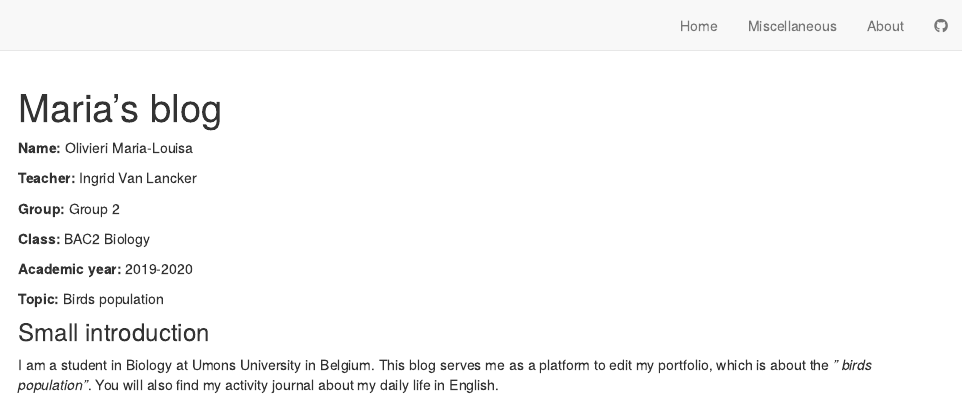
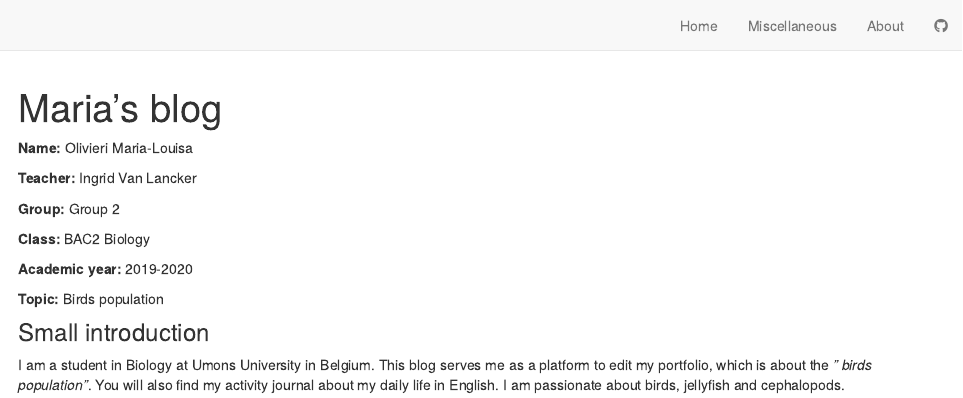
Before and after one commit to OlivieriMaria-Louisa/MariaLouisa-Olivieri-blog, an R Markdown document (about.Rmd): the page in a window 1100 px wide, from its top. Rendered offline with R 4.5, knitr and Pandoc, with nearby package versions; drawn as R Markdown's standard HTML page in place of the format the file asks for.

Commit message:
modif ds about

```diff
--- a/about.Rmd
+++ b/about.Rmd
@@ -15,4 +15,4 @@ title: "Maria's blog"
 
 ### Small introduction
 
-I am a student in Biology at Umons University in Belgium. This blog serves me as a platform to edit my portfolio, which is about the *" birds population"*. You will also find my activity journal about my daily life in English.
+I am a student in Biology at Umons University in Belgium. This blog serves me as a platform to edit my portfolio, which is about the *" birds population"*. You will also find my activity journal about my daily life in English. I am passionate about birds, jellyfish and cephalopods.
```
Also changed, not shown: 2 other files.
